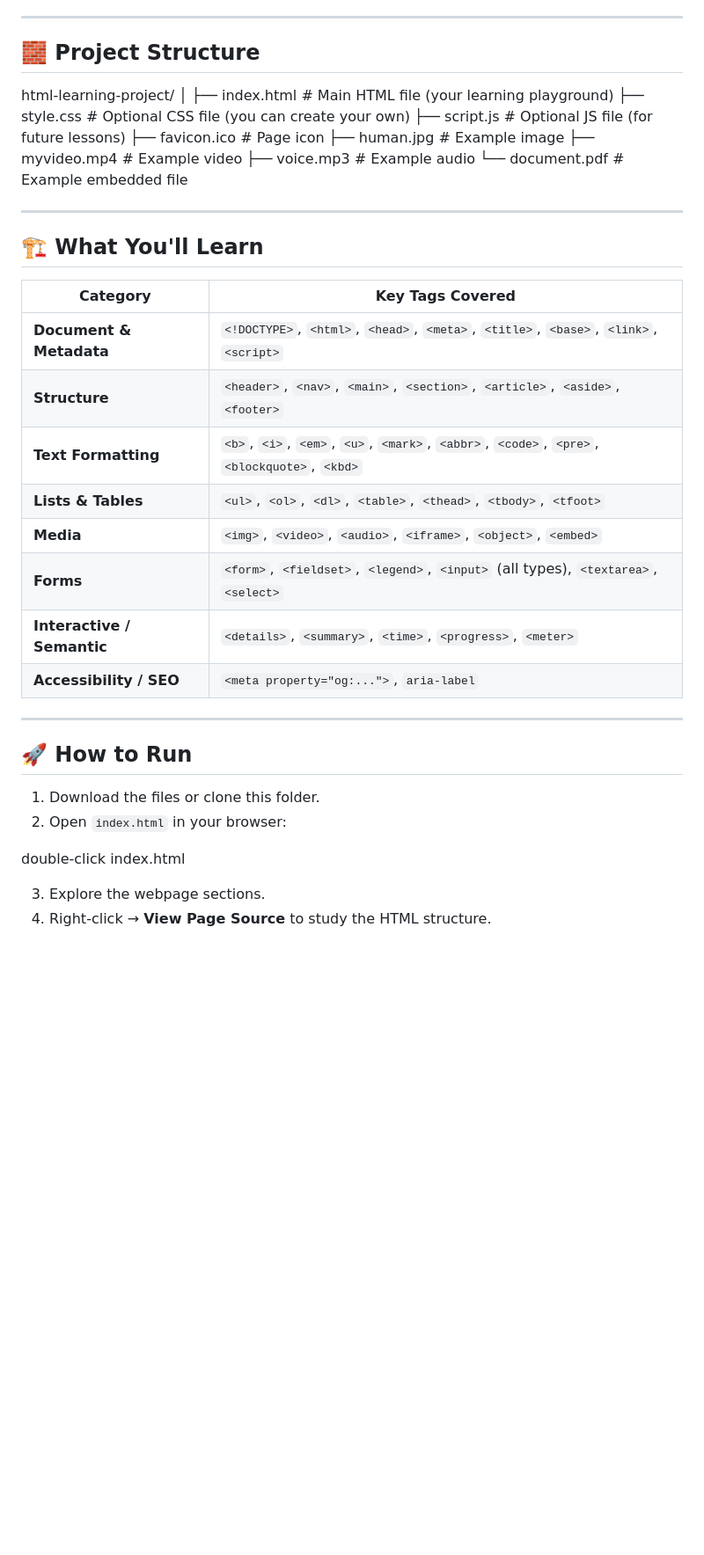
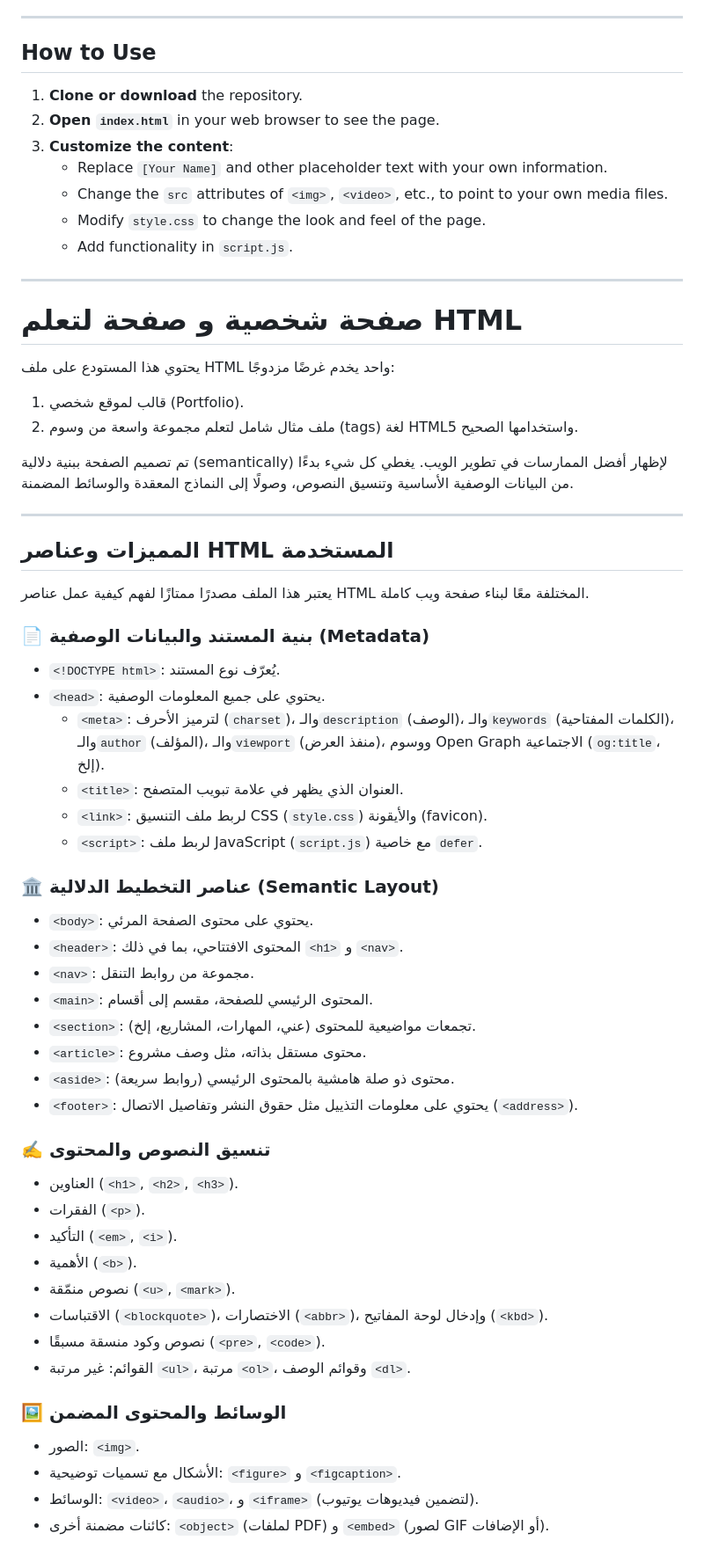
Before and after one commit to AhmadKais/Full-Stack-Course-Material, a Markdown page: README.md, the part around the change printed below. Shown: that part at 88% size. GitHub-like rendering; blank space fills up the shorter version.

```diff
--- a/README.md
+++ b/README.md
@@ -19,42 +68,70 @@ This is an **educational playground** — you are encouraged to modify it freely
 
 ---
 
-## 🧱 Project Structure
+## How to Use
 
-html-learning-project/
-│
-├── index.html # Main HTML file (your learning playground)
-├── style.css # Optional CSS file (you can create your own)
-├── script.js # Optional JS file (for future lessons)
-├── favicon.ico # Page icon
-├── human.jpg # Example image
-├── myvideo.mp4 # Example video
-├── voice.mp3 # Example audio
-└── document.pdf # Example embedded file
+1.  **Clone or download** the repository.
+2.  **Open `index.html`** in your web browser to see the page.
+3.  **Customize the content**:
+    - Replace `[Your Name]` and other placeholder text with your own information.
+    - Change the `src` attributes of `<img>`, `<video>`, etc., to point to your own media files.
+    - Modify `style.css` to change the look and feel of the page.
+    - Add functionality in `script.js`.
 
 ---
 
-## 🏗️ What You'll Learn
+<div dir="rtl">
 
-| Category                   | Key Tags Covered                                                                            |
-| -------------------------- | ------------------------------------------------------------------------------------------- |
-| **Document & Metadata**    | `<!DOCTYPE>`, `<html>`, `<head>`, `<meta>`, `<title>`, `<base>`, `<link>`, `<script>`       |
-| **Structure**              | `<header>`, `<nav>`, `<main>`, `<section>`, `<article>`, `<aside>`, `<footer>`              |
-| **Text Formatting**        | `<b>`, `<i>`, `<em>`, `<u>`, `<mark>`, `<abbr>`, `<code>`, `<pre>`, `<blockquote>`, `<kbd>` |
-| **Lists & Tables**         | `<ul>`, `<ol>`, `<dl>`, `<table>`, `<thead>`, `<tbody>`, `<tfoot>`                          |
-| **Media**                  | `<img>`, `<video>`, `<audio>`, `<iframe>`, `<object>`, `<embed>`                            |
-| **Forms**                  | `<form>`, `<fieldset>`, `<legend>`, `<input>` (all types), `<textarea>`, `<select>`         |
-| **Interactive / Semantic** | `<details>`, `<summary>`, `<time>`, `<progress>`, `<meter>`                                 |
-| **Accessibility / SEO**    | `<meta property="og:...">`, `aria-label`                                                    |
+# صفحة شخصية و صفحة لتعلم HTML
+
+يحتوي هذا المستودع على ملف HTML واحد يخدم غرضًا مزدوجًا:
+
+1.  قالب لموقع شخصي (Portfolio).
+2.  ملف مثال شامل لتعلم مجموعة واسعة من وسوم (tags) لغة HTML5 واستخدامها الصحيح.
+
+تم تصميم الصفحة ببنية دلالية (semantically) لإظهار أفضل الممارسات في تطوير الويب. يغطي كل شيء بدءًا من البيانات الوصفية الأساسية وتنسيق النصوص، وصولًا إلى النماذج المعقدة والوسائط المضمنة.
 
 ---
 
-## 🚀 How to Run
+## المميزات وعناصر HTML المستخدمة
 
-1. Download the files or clone this folder.
-2. Open `index.html` in your browser:
+يعتبر هذا الملف مصدرًا ممتازًا لفهم كيفية عمل عناصر HTML المختلفة معًا لبناء صفحة ويب كاملة.
 
-double-click index.html
+### 📄 **بنية المستند والبيانات الوصفية (Metadata)**
 
-3. Explore the webpage sections.
-4. Right-click → **View Page Source** to study the HTML structure.
+- `<!DOCTYPE html>`: يُعرّف نوع المستند.
+- `<head>`: يحتوي على جميع المعلومات الوصفية.
+  - `<meta>`: لترميز الأحرف (`charset`)، والـ`description` (الوصف)، والـ`keywords` (الكلمات المفتاحية)، والـ`author` (المؤلف)، والـ`viewport` (منفذ العرض)، ووسوم Open Graph الاجتماعية (`og:title`، إلخ).
+  - `<title>`: العنوان الذي يظهر في علامة تبويب المتصفح.
+  - `<link>`: لربط ملف التنسيق CSS (`style.css`) والأيقونة (favicon).
+  - `<script>`: لربط ملف JavaScript (`script.js`) مع خاصية `defer`.
+
+### 🏛️ **عناصر التخطيط الدلالية (Semantic Layout)**
+
+- `<body>`: يحتوي على محتوى الصفحة المرئي.
+- `<header>`: المحتوى الافتتاحي، بما في ذلك `<h1>` و `<nav>`.
+- `<nav>`: مجموعة من روابط التنقل.
+- `<main>`: المحتوى الرئيسي للصفحة، مقسم إلى أقسام.
+- `<section>`: تجمعات مواضيعية للمحتوى (عني، المهارات، المشاريع، إلخ).
+- `<article>`: محتوى مستقل بذاته، مثل وصف مشروع.
+- `<aside>`: محتوى ذو صلة هامشية بالمحتوى الرئيسي (روابط سريعة).
+- `<footer>`: يحتوي على معلومات التذييل مثل حقوق النشر وتفاصيل الاتصال (`<address>`).
+
+### ✍️ **تنسيق النصوص والمحتوى**
+
+- العناوين (`<h1>`, `<h2>`, `<h3>`).
+- الفقرات (`<p>`).
+- التأكيد (`<em>`, `<i>`).
+- الأهمية (`<b>`).
+- نصوص منمّقة (`<u>`, `<mark>`).
+- الاقتباسات (`<blockquote>`)، الاختصارات (`<abbr>`)، وإدخال لوحة المفاتيح (`<kbd>`).
+- نصوص وكود منسقة مسبقًا (`<pre>`, `<code>`).
+- القوائم: غير مرتبة `<ul>`، مرتبة `<ol>`، وقوائم الوصف `<dl>`.
+
+### 🖼️ **الوسائط والمحتوى المضمن**
+
+- الصور: `<img>`.
+- الأشكال مع تسميات توضيحية: `<figure>` و `<figcaption>`.
+- الوسائط: `<video>`، `<audio>`، و `<iframe>` (لتضمين فيديوهات يوتيوب).
+- كائنات مضمنة أخرى: `<object>` (لملفات PDF) و `<embed>` (لصور GIF أو الإضافات).
+
```
Also changed, not shown: other parts of README.md (+83 -69 lines).
